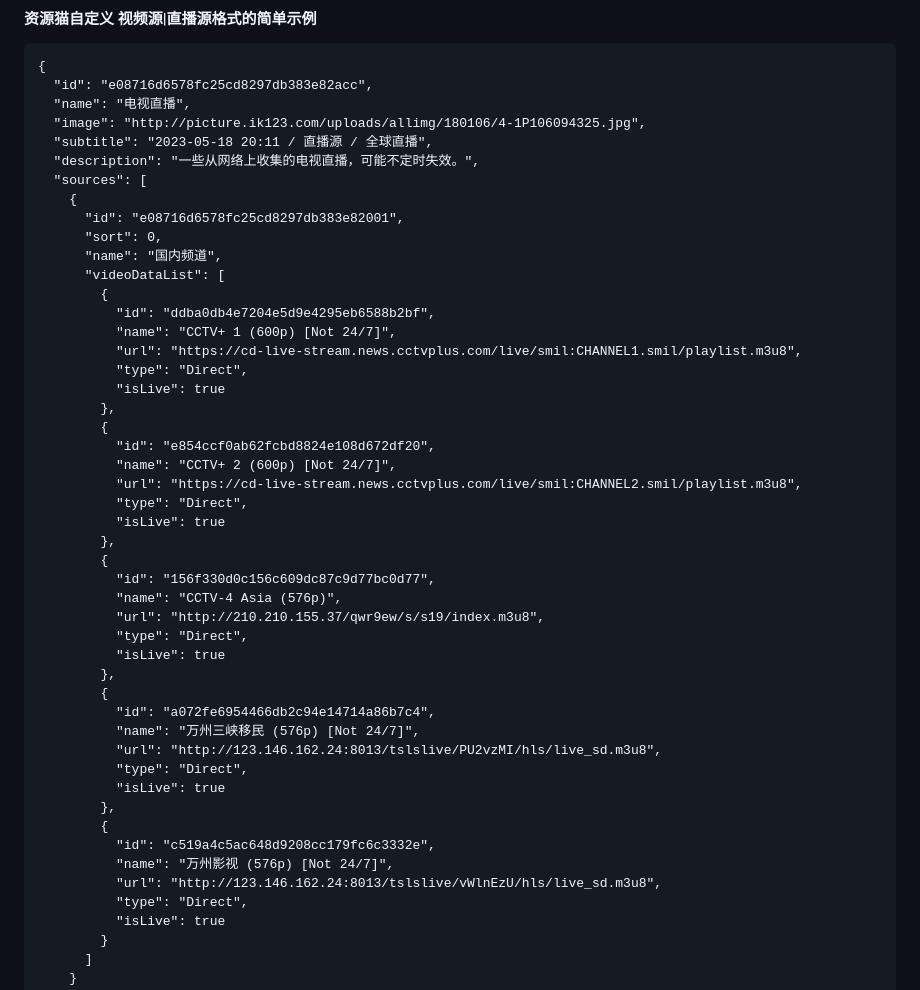
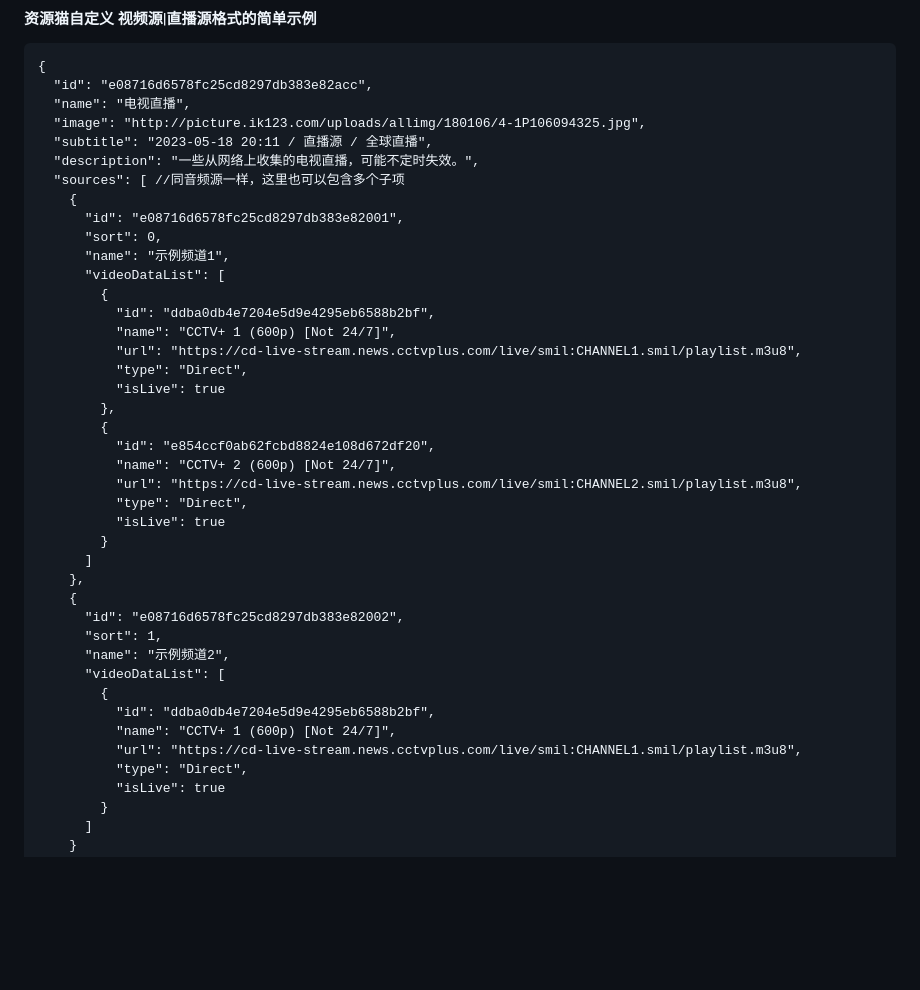
Before and after one commit to Jason-wam/Cat-Maven-2023, a Markdown page: const/VideoSources.md, the part around the change. GitHub-like rendering; blank space fills up the shorter version.

```diff
--- a/const/VideoSources.md
+++ b/const/VideoSources.md
@@ -7,11 +7,11 @@
   "image": "http://picture.ik123.com/uploads/allimg/180106/4-1P106094325.jpg",
   "subtitle": "2023-05-18 20:11 / 直播源 / 全球直播",
   "description": "一些从网络上收集的电视直播，可能不定时失效。",
-  "sources": [
+  "sources": [ //同音频源一样，这里也可以包含多个子项
     {
       "id": "e08716d6578fc25cd8297db383e82001",
       "sort": 0,
-      "name": "国内频道",
+      "name": "示例频道1",
       "videoDataList": [
         {
           "id": "ddba0db4e7204e5d9e4295eb6588b2bf",
@@ -26,25 +26,18 @@
           "url": "https://cd-live-stream.news.cctvplus.com/live/smil:CHANNEL2.smil/playlist.m3u8",
           "type": "Direct",
           "isLive": true
-        },
+        }
+      ]
+    },
+    {
+      "id": "e08716d6578fc25cd8297db383e82002",
+      "sort": 1,
+      "name": "示例频道2",
+      "videoDataList": [
         {
-          "id": "156f330d0c156c609dc87c9d77bc0d77",
-          "name": "CCTV-4 Asia (576p)",
-          "url": "http://210.210.155.37/qwr9ew/s/s19/index.m3u8",
-          "type": "Direct",
-          "isLive": true
-        },
-        {
-          "id": "a072fe6954466db2c94e14714a86b7c4",
-          "name": "万州三峡移民 (576p) [Not 24/7]",
-          "url": "http://123.146.162.24:8013/tslslive/PU2vzMI/hls/live_sd.m3u8",
-          "type": "Direct",
-          "isLive": true
-        },
-        {
-          "id": "c519a4c5ac648d9208cc179fc6c3332e",
-          "name": "万州影视 (576p) [Not 24/7]",
-          "url": "http://123.146.162.24:8013/tslslive/vWlnEzU/hls/live_sd.m3u8",
+          "id": "ddba0db4e7204e5d9e4295eb6588b2bf",
+          "name": "CCTV+ 1 (600p) [Not 24/7]",
+          "url": "https://cd-live-stream.news.cctvplus.com/live/smil:CHANNEL1.smil/playlist.m3u8",
           "type": "Direct",
           "isLive": true
         }
```
